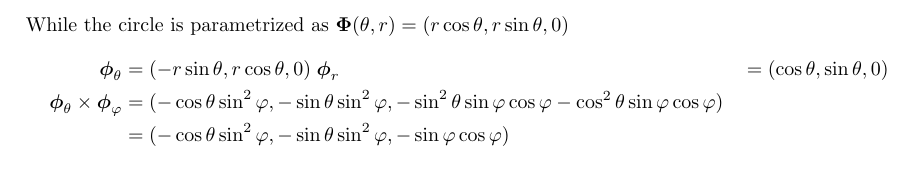
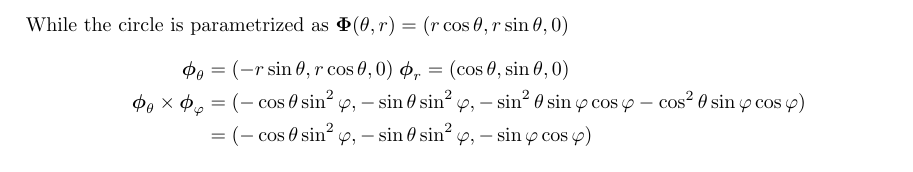
Before and after one commit to poonkeegan/school, a LaTeX document (matb42/a8.tex): part of page 8 of 8, cut so that both start at the same text. Compiled offline with pdfLaTeX.

Commit message:
Mon Mar 19 15:39:19 EDT 2018

```diff
--- a/matb42/a8.tex
+++ b/matb42/a8.tex
@@ -226,7 +226,7 @@ Mar 20th 2018}
                 \end{align*}
                 While the circle is parametrized as $\boldsymbol \Phi (\theta, r) = (r\cos \theta, r\sin \theta, 0)$
                 \begin{align*}
-                \boldsymbol \phi_{\theta} &= (-r\sin \theta, r\cos \theta, 0) \; \boldsymbol \phi_{r} &= (\cos\theta, \sin\theta, 0)\\
+                \boldsymbol \phi_{\theta} &= (-r\sin \theta, r\cos \theta, 0) \; \boldsymbol \phi_{r} = (\cos\theta, \sin\theta, 0)\\
                 \boldsymbol \phi_\theta \times \boldsymbol \phi_\varphi &= (-\cos\theta \sin^2\varphi, -\sin\theta \sin^2\varphi, - \sin^2\theta \sin\varphi \cos\varphi - \cos^2\theta \sin \varphi \cos \varphi) \\
                 &= (-\cos\theta \sin^2\varphi, -\sin\theta \sin^2\varphi, - \sin\varphi \cos\varphi ) \\
                 \end{align*}
```
Also changed, not shown: matb42/a8.pdf.
